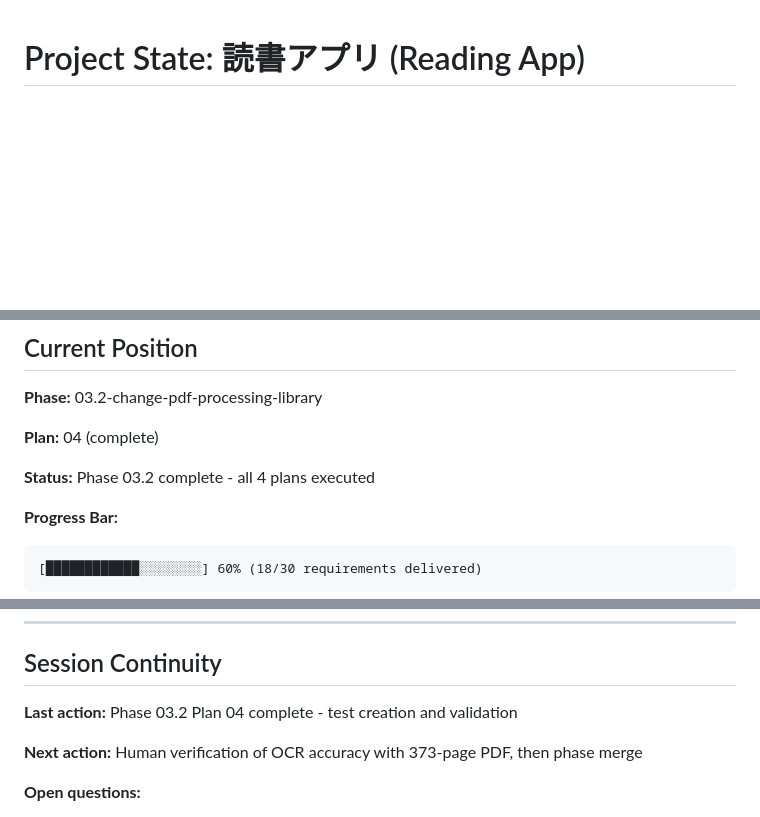
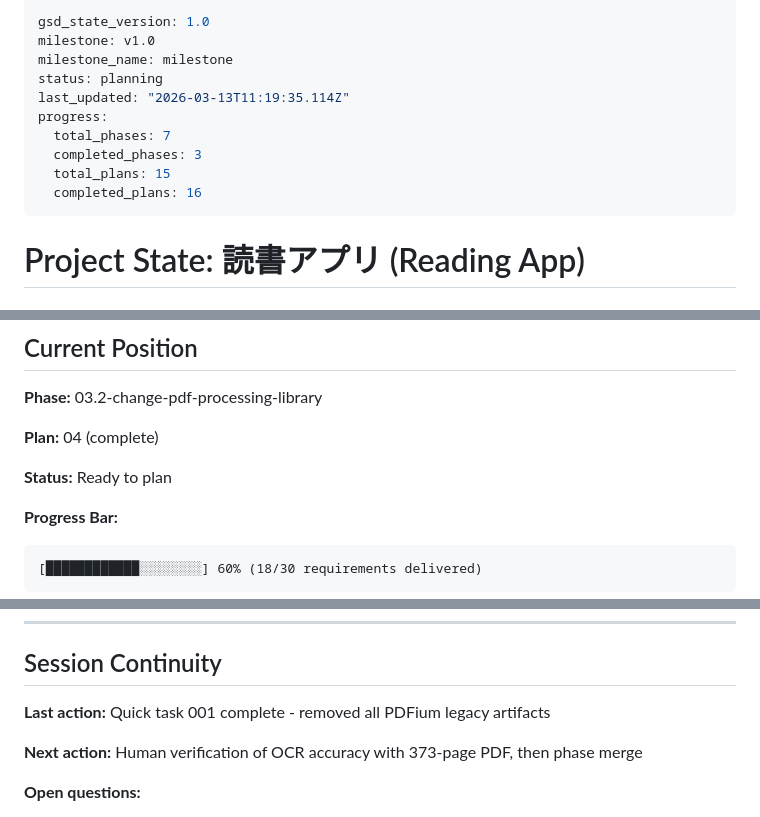
Before and after one commit to ragman53/shusei, a Markdown page: .planning/STATE.md, 3 parts joined by grey strips. GitHub-like rendering; blank space fills up the shorter version.

Commit message:
docs(quick-001): complete cleanup unnecessary files task
- Removed all PDFium FFI artifacts after hayro migration
- Deleted 5 files and 4 directories (~7.4MB total)
- Project compiles successfully (cargo check passes)
- Pre-existing CRT linking issue with ort dependency documented

````diff
--- a/.planning/STATE.md
+++ b/.planning/STATE.md
@@ -1,3 +1,16 @@
+---
+gsd_state_version: 1.0
+milestone: v1.0
+milestone_name: milestone
+status: planning
+last_updated: "2026-03-13T11:19:35.114Z"
+progress:
+  total_phases: 7
+  completed_phases: 3
+  total_plans: 15
+  completed_plans: 16
+---
+
 # Project State: 読書アプリ (Reading App)
 
 ## Project Reference
@@ -16,7 +29,7 @@
 
 **Plan:** 04 (complete)
 
-**Status:** Phase 03.2 complete - all 4 plans executed
+**Status:** Ready to plan
 
 **Progress Bar:**
 ```
@@ -73,7 +86,7 @@ None currently.
 
 ## Session Continuity
 
-**Last action:** Phase 03.2 Plan 04 complete - test creation and validation
+**Last action:** Quick task 001 complete - removed all PDFium legacy artifacts
 
 **Next action:** Human verification of OCR accuracy with 373-page PDF, then phase merge
 
````
Also changed, not shown: 1 other file.
